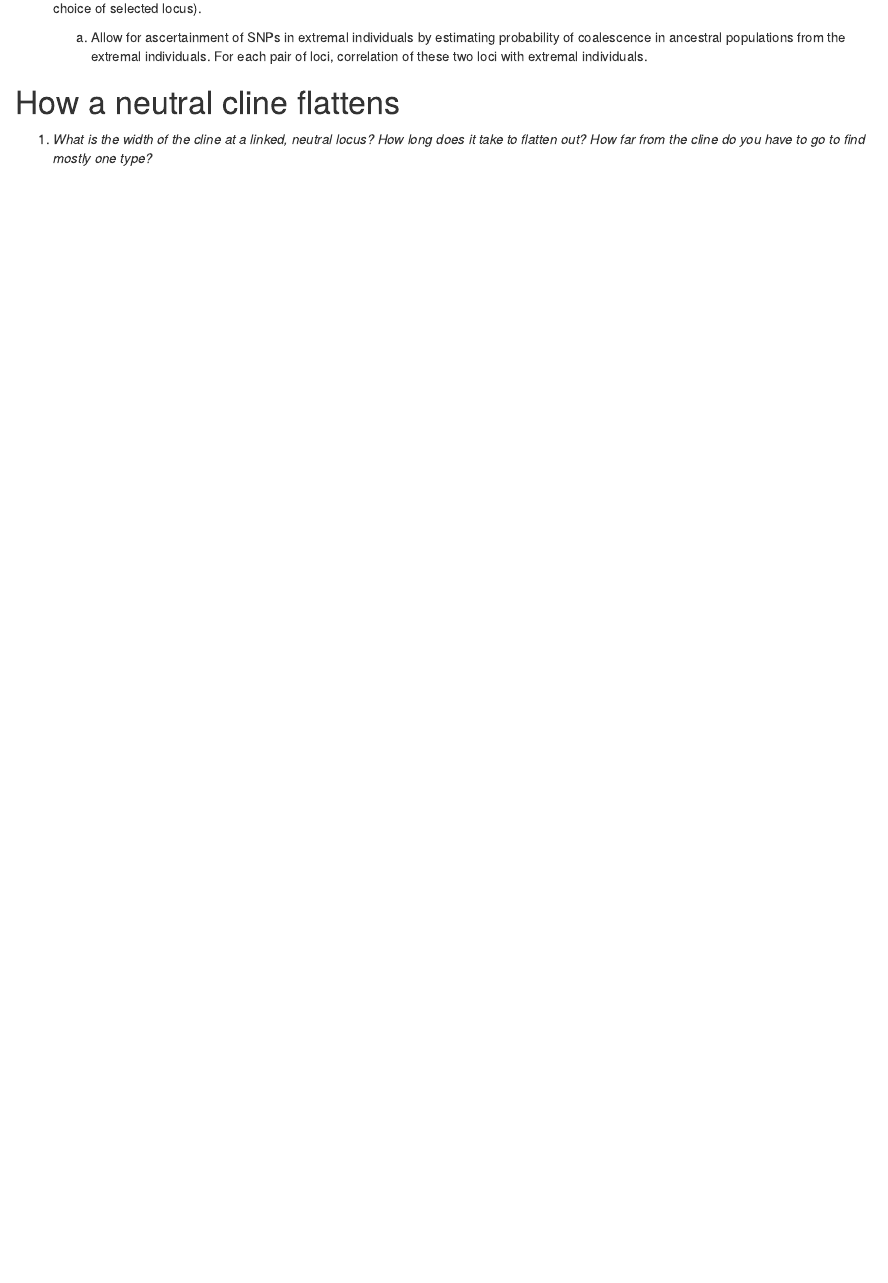
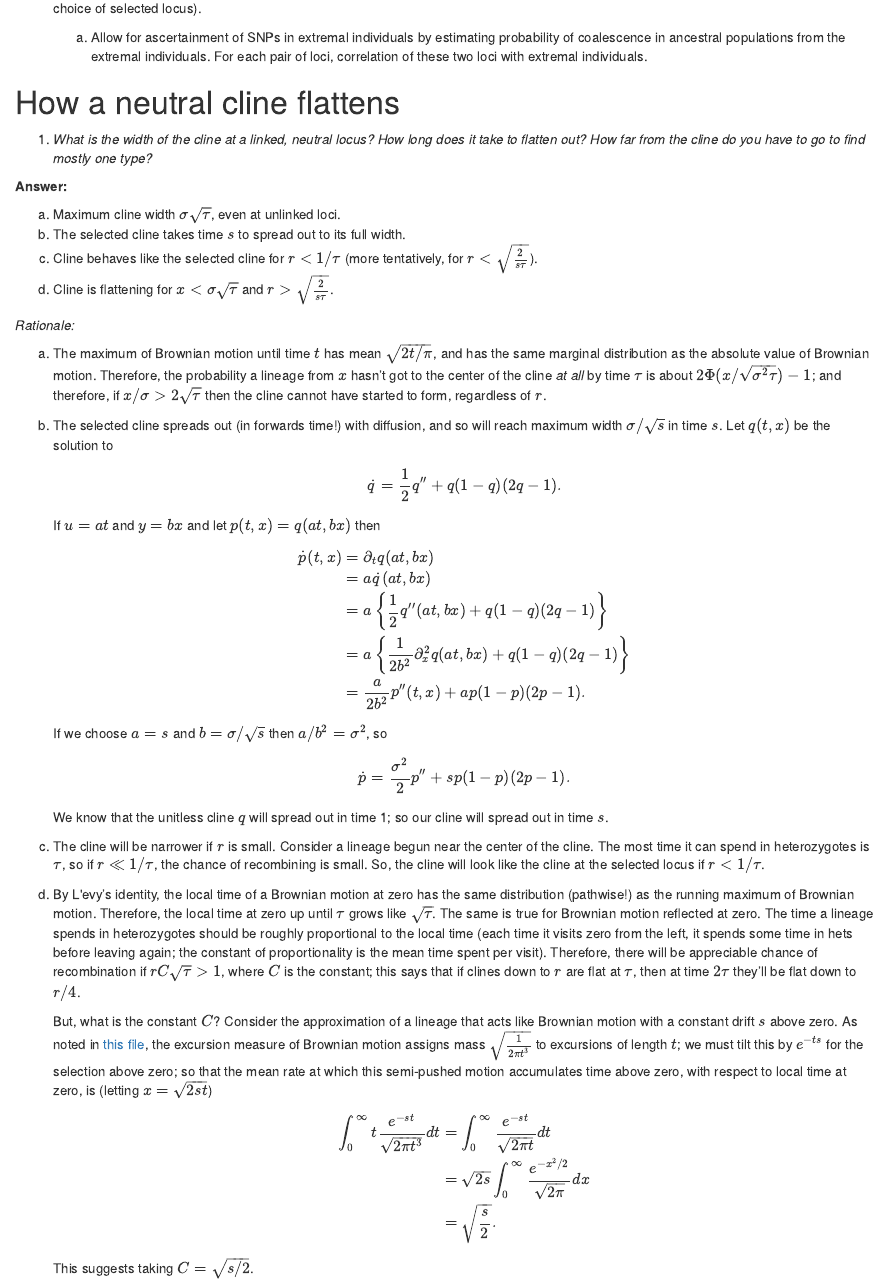
Before and after one commit to petrelharp/clinal-lineages, an R Markdown document (notes/rough-calculations.Rmd): the page in a window 1100 px wide, from 480 px down. Rendered offline with R 4.5, knitr and Pandoc, with nearby package versions; common packages that the code uses without loading them are loaded.

Commit message:
rough calcs

```diff
--- a/notes/rough-calculations.Rmd
+++ b/notes/rough-calculations.Rmd
@@ -61,5 +61,77 @@ How a neutral cline flattens
 
 
 1.  *What is the width of the cline at a linked, neutral locus?*
-    *How long does it take to flatten out?*
-    *How far from the cline do you have to go to find mostly one type?*
+    *How long does it take to flatten out?* *How far from the cline do you have to go to find mostly one type?*
+
+**Answer:**
+
+a.  Maximum cline width $\sigma \sqrt{\tau}$, even at unlinked loci.
+b.  The selected cline takes time $s$ to spread out to its full width.
+c.  Cline behaves like the selected cline for $r < 1/\tau$ (more tentatively, for $r < \sqrt{\frac{2}{s\tau}}$).
+d.  Cline is flattening for $x<\sigma\sqrt{\tau}$ and $r > \sqrt{\frac{2}{s\tau}}$.
+
+*Rationale:*
+
+a.  The maximum of Brownian motion until time $t$ has mean $\sqrt{2t/\pi}$,
+    and has the same marginal distribution as the absolute value of Brownian motion.
+    Therefore, the probability a lineage from $x$ hasn't got to the center of the cline *at all* by time $\tau$
+    is about $2\Phi(x/\sqrt{\sigma^2 \tau})-1$;
+    and therefore, if $x/\sigma > 2\sqrt{\tau}$ then the cline cannot have started to form, regardless of $r$.
+
+b.  The selected cline spreads out (in forwards time!) with diffusion,
+    and so will reach maximum width $\sigma/\sqrt{s}$ in time $s$.
+    Let $q(t,x)$ be the solution to
+    $$\begin{aligned}
+    \dot q = \frac{1}{2} q'' + q (1-q) (2q-1) .
+    \end{aligned}$$
+    If $u=at$ and $y=bx$ and let $p(t,x) = q(at,bx)$ then
+    $$\begin{aligned}
+    \dot p(t,x)
+        &= \partial_t q(at,bx) \\
+        &= a \dot q(at,bx) \\
+        &= a \left\{ \frac{1}{2} q''(at,bx) + q (1-q) (2q-1) \right\} \\
+        &= a \left\{ \frac{1}{2b^2} \partial^2_x q(at,bx) + q (1-q) (2q-1) \right\} \\
+        &= \frac{a}{2b^2} p''(t,x) + a p (1-p) (2p-1)  .
+    \end{aligned}$$
+    If we choose $a=s$ and $b=\sigma/\sqrt{s}$ then $a/b^2=\sigma^2$, so
+    $$\begin{aligned}
+    \dot p = \frac{\sigma^2}{2} p'' + s p (1-p) (2p-1) .
+    \end{aligned}$$
+    We know that the unitless cline $q$ will spread out in time 1;
+    so our cline will spread out in time $s$.
+
+c.  The cline will be narrower if $r$ is small.
+    Consider a lineage begun near the center of the cline.
+    The most time it can spend in heterozygotes is $\tau$,
+    so if $r \ll 1/\tau$, the chance of recombining is small.
+    So, the cline will look like the cline at the selected locus if $r < 1/\tau$.
+
+d.  By L\'evy's identity, the local time of a Brownian motion at zero
+    has the same distribution (pathwise!) as the running maximum of Brownian motion.
+    Therefore, the local time at zero up until $\tau$ grows like $\sqrt{\tau}$.
+    The same is true for Brownian motion reflected at zero.
+    The time a lineage spends in heterozygotes should be roughly proportional to the local time
+    (each time it visits zero from the left, it spends some time in hets before leaving again;
+    the constant of proportionality is the mean time spent per visit).
+    Therefore, there will be appreciable chance of recombination if $r C \sqrt{\tau}>1$,
+    where $C$ is the constant;
+    this says that if clines down to $r$ are flat at $\tau$, then at time $2\tau$ they'll be flat down to $r/4$.
+
+    But, what is the constant $C$?
+    Consider the approximation of a lineage that acts like Brownian motion with a constant drift $s$ above zero.
+    As noted in [this file](diffusion-local-times.html),
+    the excursion measure of Brownian motion assigns mass $\sqrt{\frac{1}{2 \pi t^3}}$ to excursions of length $t$;
+    we must tilt this by $e^{-ts}$ for the selection above zero;
+    so that the mean rate at which this semi-pushed motion accumulates time above zero,
+    with respect to local time at zero,
+    is  (letting $x=\sqrt{2st}$)
+    $$\begin{aligned}
+    \int_0^\infty t \frac{e^{-st}}{ \sqrt{2 \pi t^3 } } dt
+    &=
+    \int_0^\infty \frac{e^{-st}}{ \sqrt{2 \pi t } } dt \\
+    &=
+    \sqrt{2s} \int_0^\infty \frac{e^{-x^2/2}}{ \sqrt{2 \pi} } dx \\
+    &=
+    \sqrt{\frac{s}{2}} .
+    \end{aligned}$$
+    This suggests taking $C=\sqrt{s/2}$.
```
Also changed, not shown: notes/diffusion-local-times.Rmd (+17 -0 lines), notes/rough-calculations.html.
